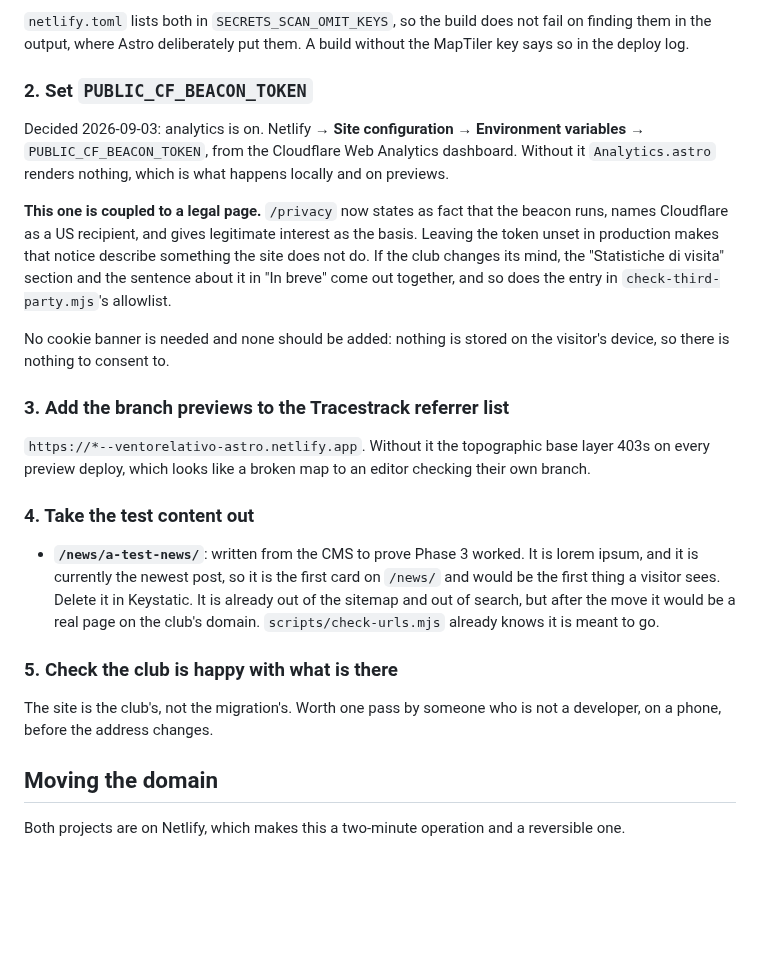
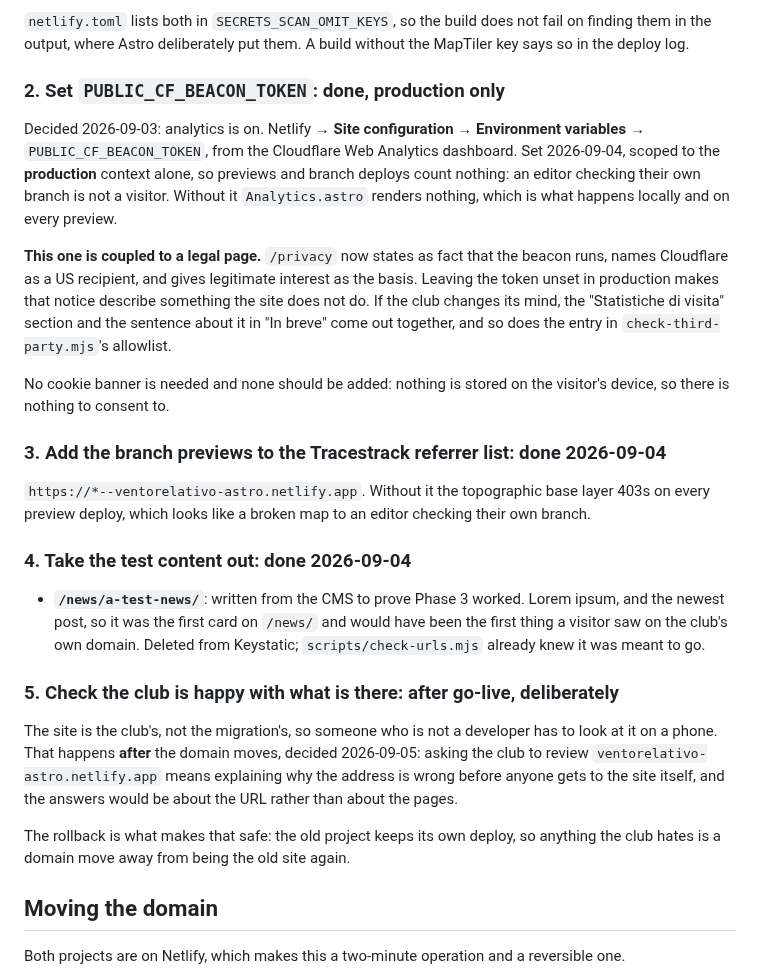
Before and after one commit to ventorelativo/ventorelativo-astro, a Markdown page: docs/cutover.md, the part around the change. GitHub-like rendering; blank space fills up the shorter version.

Commit message:
docs(cutover): the pre-move list is done
Analytics token set on 2026-09-04, production context only, so previews count
nothing. Tracestrack referrers on the same day. The test post is gone.

The club's review moves to after the domain does, decided today: sending
people to ventorelativo-astro.netlify.app means explaining the address before
anyone reaches the pages, and the old project is still there as the rollback.

Co-Authored-By: Claude Opus 5 <noreply@anthropic.com>

```diff
--- a/docs/cutover.md
+++ b/docs/cutover.md
@@ -23,12 +23,14 @@ nothing and reported no error.
 fail on finding them in the output, where Astro deliberately put them. A build
 without the MapTiler key says so in the deploy log.
 
-### 2. Set `PUBLIC_CF_BEACON_TOKEN`
+### 2. Set `PUBLIC_CF_BEACON_TOKEN`: done, production only
 
 Decided 2026-09-03: analytics is on. Netlify → **Site configuration →
 Environment variables** → `PUBLIC_CF_BEACON_TOKEN`, from the Cloudflare Web
-Analytics dashboard. Without it `Analytics.astro` renders nothing, which is what
-happens locally and on previews.
+Analytics dashboard. Set 2026-09-04, scoped to the **production** context alone,
+so previews and branch deploys count nothing: an editor checking their own
+branch is not a visitor. Without it `Analytics.astro` renders nothing, which is
+what happens locally and on every preview.
 
 **This one is coupled to a legal page.** `/privacy` now states as fact that the
 beacon runs, names Cloudflare as a US recipient, and gives legitimate interest
@@ -40,25 +42,29 @@ and so does the entry in `check-third-party.mjs`'s allowlist.
 No cookie banner is needed and none should be added: nothing is stored on the
 visitor's device, so there is nothing to consent to.
 
-### 3. Add the branch previews to the Tracestrack referrer list
+### 3. Add the branch previews to the Tracestrack referrer list: done 2026-09-04
 
 `https://*--ventorelativo-astro.netlify.app`. Without it the topographic base
 layer 403s on every preview deploy, which looks like a broken map to an editor
 checking their own branch.
 
-### 4. Take the test content out
+### 4. Take the test content out: done 2026-09-04
 
-- **`/news/a-test-news/`**: written from the CMS to prove Phase 3 worked. It is
-  lorem ipsum, and it is currently the newest post, so it is the first card on
-  `/news/` and would be the first thing a visitor sees. Delete it in Keystatic.
-  It is already out of the sitemap and out of search, but after the move it would
-  be a real page on the club's domain. `scripts/check-urls.mjs` already knows it
-  is meant to go.
+- **`/news/a-test-news/`**: written from the CMS to prove Phase 3 worked. Lorem
+  ipsum, and the newest post, so it was the first card on `/news/` and would
+  have been the first thing a visitor saw on the club's own domain. Deleted from
+  Keystatic; `scripts/check-urls.mjs` already knew it was meant to go.
 
-### 5. Check the club is happy with what is there
+### 5. Check the club is happy with what is there: after go-live, deliberately
 
-The site is the club's, not the migration's. Worth one pass by someone who is not
-a developer, on a phone, before the address changes.
+The site is the club's, not the migration's, so someone who is not a developer
+has to look at it on a phone. That happens **after** the domain moves, decided
+2026-09-05: asking the club to review `ventorelativo-astro.netlify.app` means
+explaining why the address is wrong before anyone gets to the site itself, and
+the answers would be about the URL rather than about the pages.
+
+The rollback is what makes that safe: the old project keeps its own deploy, so
+anything the club hates is a domain move away from being the old site again.
 
 ## Moving the domain
 
```
